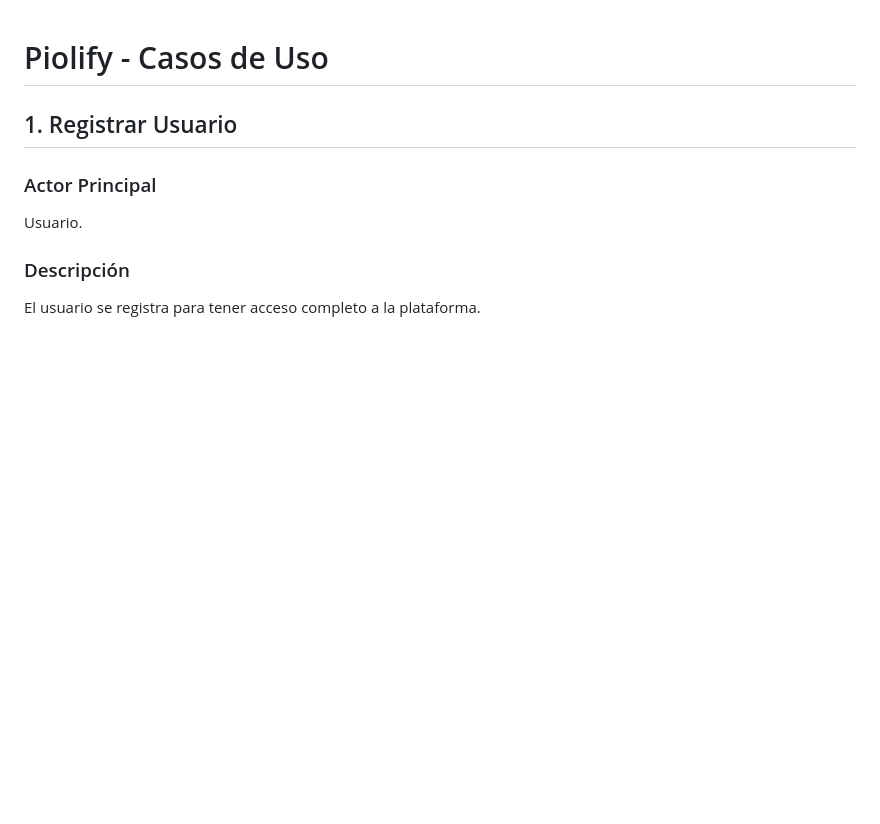
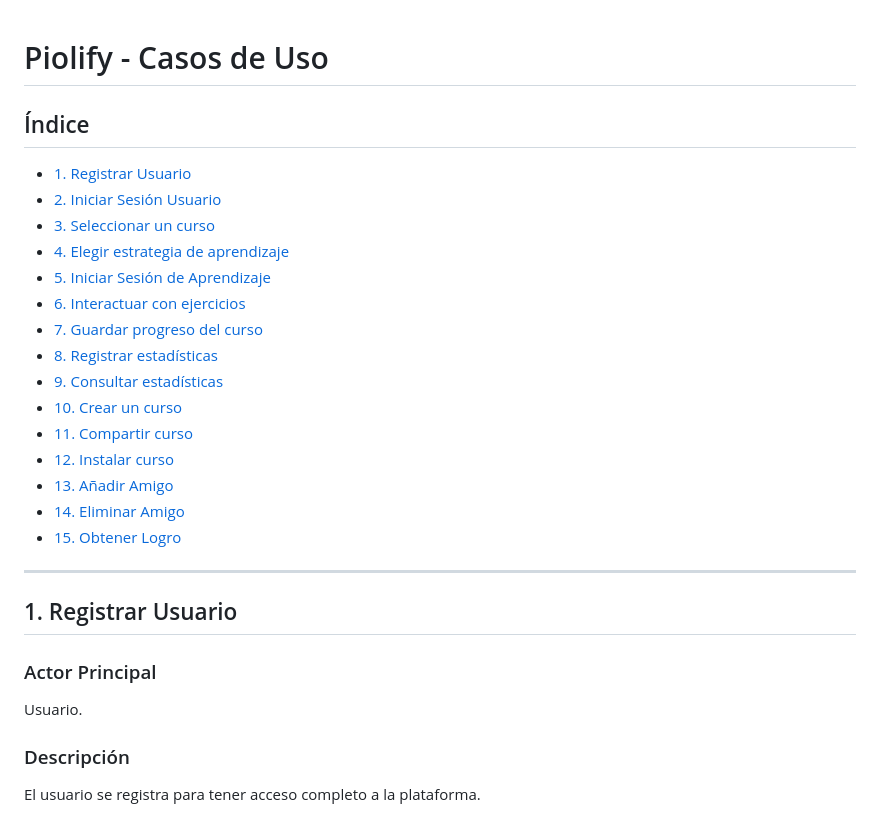
Before and after one commit to JHLumu/Proyecto_PDS_2024-25, a Markdown page: docs/casos-de-uso/casos-de-uso.md, the part around one of its changes. GitHub-like rendering; blank space fills up the shorter version.

Commit message:
Índice en casos de uso

```diff
--- a/docs/casos-de-uso/casos-de-uso.md
+++ b/docs/casos-de-uso/casos-de-uso.md
@@ -1,4 +1,24 @@
 # Piolify - Casos de Uso
+
+## Índice
+- [1. Registrar Usuario](#1-registrar-usuario)
+- [2. Iniciar Sesión Usuario](#2-iniciar-sesión-usuario)
+- [3. Seleccionar un curso](#3-seleccionar-un-curso)
+- [4. Elegir estrategia de aprendizaje](#4-elegir-estrategia-de-aprendizaje)
+- [5. Iniciar Sesión de Aprendizaje](#5-iniciar-sesion-de-aprendizaje-de-un-curso)
+- [6. Interactuar con ejercicios](#6-interactuar-con-ejerciciospreguntas)
+- [7. Guardar progreso del curso](#7-guardar-progreso-del-curso)
+- [8. Registrar estadísticas](#8-registrar-estadísticas-de-usuario)
+- [9. Consultar estadísticas](#9-consultar-estadísticas-de-usuario)
+- [10. Crear un curso](#10-crear-un-curso)
+- [11. Compartir curso](#11-compartir-curso)
+- [12. Instalar curso](#12-instalar-curso-de-otro-usuario)
+- [13. Añadir Amigo](#13-añadir-amigo)
+- [14. Eliminar Amigo](#14-eliminar-amigo)
+- [15. Obtener Logro](#15-obtener-logro)
+
+---
+
 
 ## 1. Registrar Usuario
 
```
Also changed, not shown: other parts of docs/casos-de-uso/casos-de-uso.md (+27 -0 lines).
